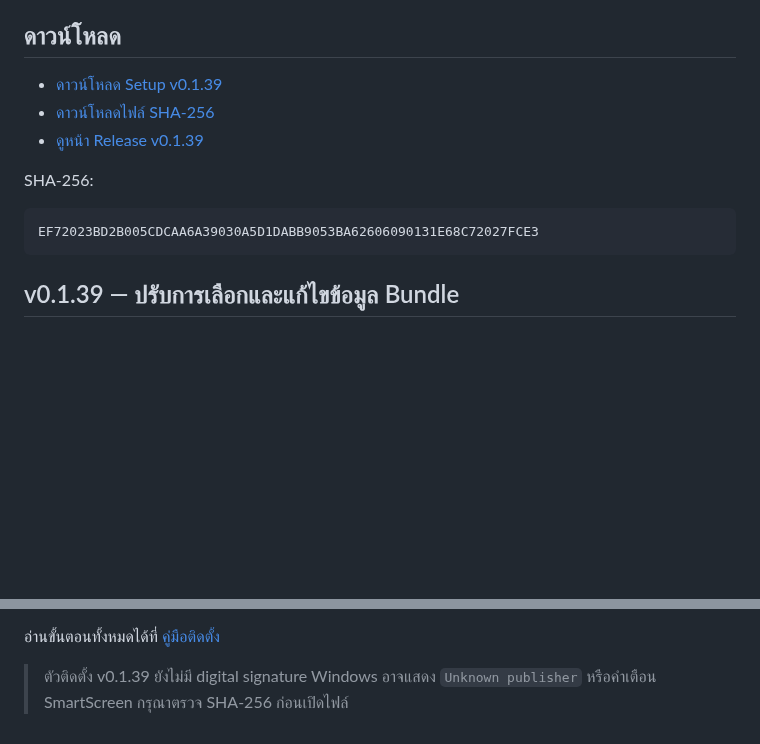
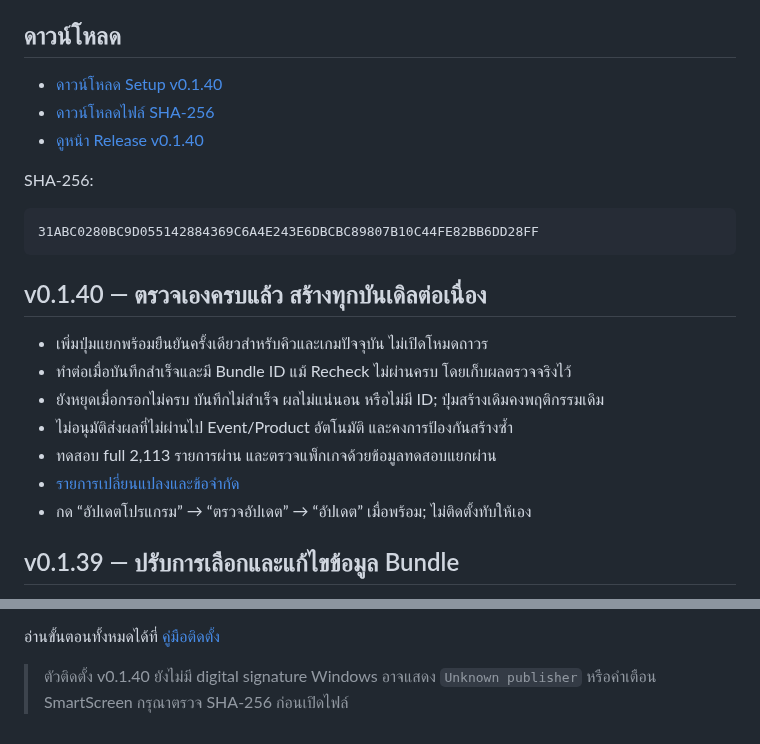
Before and after one commit to momozxmo/tool-cabal-local, a Markdown page: README.md, 2 parts joined by grey strips. Drawn GitHub-style; blank space fills up the shorter version.

Commit message:
docs(local): prepare verified v0.1.40 bundle queue release

````diff
--- a/README.md
+++ b/README.md
@@ -5,15 +5,25 @@
 
 ## ดาวน์โหลด
 
-- [ดาวน์โหลด Setup v0.1.39](https://github.com/momozxmo/tool-cabal-local/releases/download/v0.1.39/All.for.Cabal.Web.Setup-0.1.39.exe)
-- [ดาวน์โหลดไฟล์ SHA-256](https://github.com/momozxmo/tool-cabal-local/releases/download/v0.1.39/All.for.Cabal.Web.Setup-0.1.39.exe.sha256)
-- [ดูหน้า Release v0.1.39](https://github.com/momozxmo/tool-cabal-local/releases/tag/v0.1.39)
+- [ดาวน์โหลด Setup v0.1.40](https://github.com/momozxmo/tool-cabal-local/releases/download/v0.1.40/All.for.Cabal.Web.Setup-0.1.40.exe)
+- [ดาวน์โหลดไฟล์ SHA-256](https://github.com/momozxmo/tool-cabal-local/releases/download/v0.1.40/All.for.Cabal.Web.Setup-0.1.40.exe.sha256)
+- [ดูหน้า Release v0.1.40](https://github.com/momozxmo/tool-cabal-local/releases/tag/v0.1.40)
 
 SHA-256:
 
 ```text
-EF72023BD2B005CDCAA6A39030A5D1DABB9053BA62606090131E68C72027FCE3
+31ABC0280BC9D055142884369C6A4E243E6DBCBC89807B10C44FE82BB6DD28FF
 ```
+
+## v0.1.40 — ตรวจเองครบแล้ว สร้างทุกบันเดิลต่อเนื่อง
+
+- เพิ่มปุ่มแยกพร้อมยืนยันครั้งเดียวสำหรับคิวและเกมปัจจุบัน ไม่เปิดโหมดถาวร
+- ทำต่อเมื่อบันทึกสำเร็จและมี Bundle ID แม้ Recheck ไม่ผ่านครบ โดยเก็บผลตรวจจริงไว้
+- ยังหยุดเมื่อกรอกไม่ครบ บันทึกไม่สำเร็จ ผลไม่แน่นอน หรือไม่มี ID; ปุ่มสร้างเดิมคงพฤติกรรมเดิม
+- ไม่อนุมัติส่งผลที่ไม่ผ่านไป Event/Product อัตโนมัติ และคงการป้องกันสร้างซ้ำ
+- ทดสอบ full 2,113 รายการผ่าน และตรวจแพ็กเกจด้วยข้อมูลทดสอบแยกผ่าน
+- [รายการเปลี่ยนแปลงและข้อจำกัด](docs/RELEASE_NOTES_v0.1.40.md)
+- กด “อัปเดตโปรแกรม” → “ตรวจอัปเดต” → “อัปเดต” เมื่อพร้อม; ไม่ติดตั้งทับให้เอง
 
 ## v0.1.39 — ปรับการเลือกและแก้ไขข้อมูล Bundle
 
@@ -80,5 +90,5 @@ EF72023BD2B005CDCAA6A39030A5D1DABB9053BA62606090131E68C72027FCE3
 
 อ่านขั้นตอนทั้งหมดได้ที่ [คู่มือติดตั้ง](docs/LOCAL_INSTALL.md)
 
-> ตัวติดตั้ง v0.1.39 ยังไม่มี digital signature Windows อาจแสดง `Unknown publisher`
+> ตัวติดตั้ง v0.1.40 ยังไม่มี digital signature Windows อาจแสดง `Unknown publisher`
 > หรือคำเตือน SmartScreen กรุณาตรวจ SHA-256 ก่อนเปิดไฟล์
````
Also changed, not shown: docs/LOCAL_INSTALL.md (+16 -8 lines), docs/RELEASE_NOTES_v0.1.40.md (added, +27 -0 lines).
